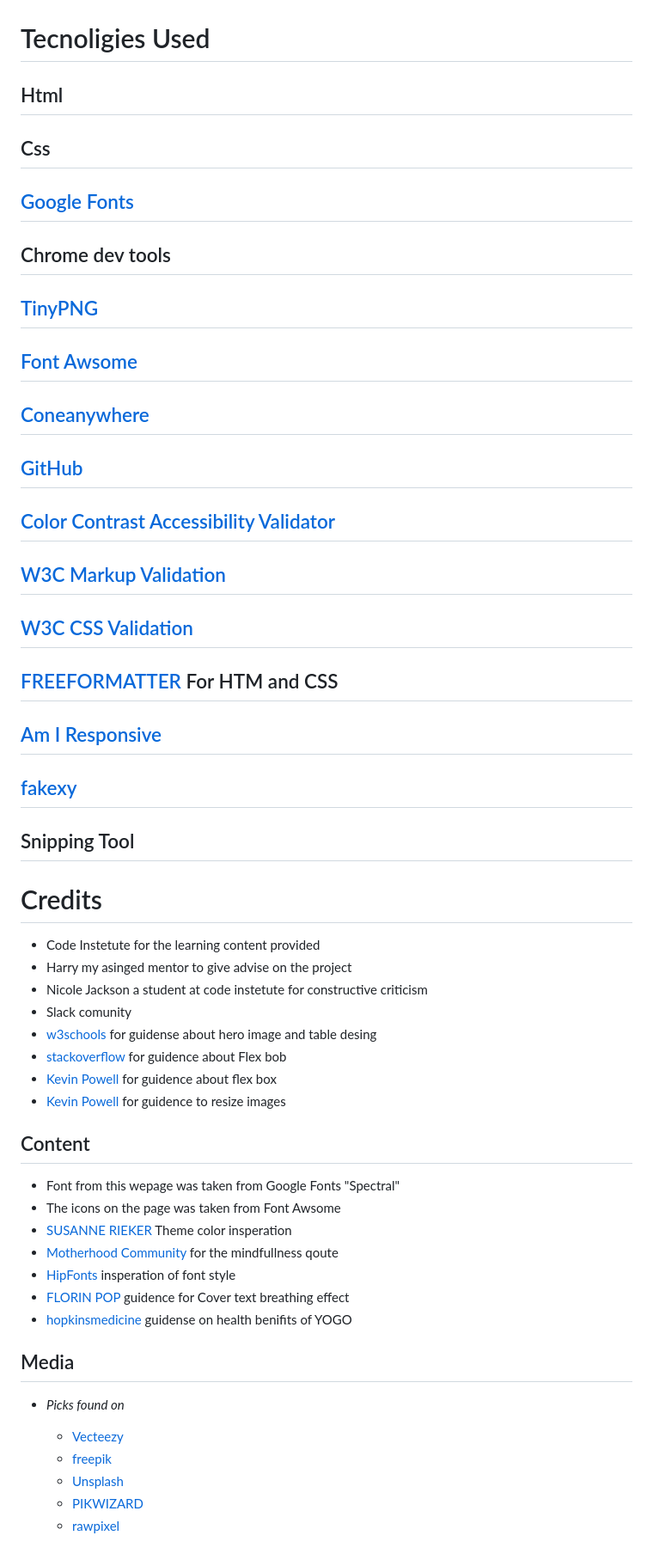
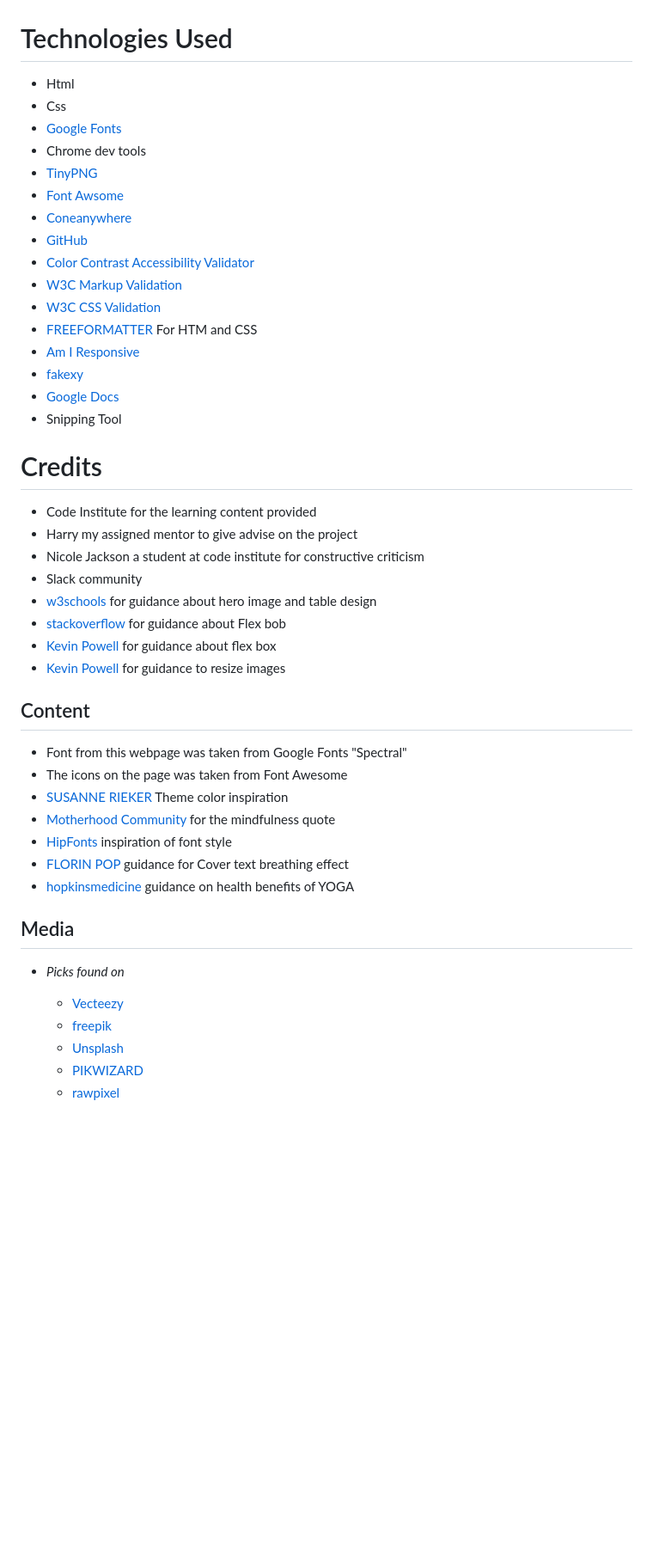
Before and after one commit to IainJackson90/pp1-yoga, a Markdown page: README.md, the part around the change printed below. Shown: that part at 86% size. Rendered like a GitHub page; blank space fills up the shorter version.

Commit message:
Add: UX to README

```diff
--- a/README.md
+++ b/README.md
@@ -195,55 +212,52 @@ the link at thw top
 
 ![GitHub](./assets/docs/github.png)
 
-# Tecnoligies Used
+# Technologies Used
 
-## Html
-## Css
-## [Google Fonts](https://fonts.google.com/)
-## Chrome dev tools
-## [TinyPNG](https://tinypng.com/)
-## [Font Awsome](https://fontawesome.com/)
-## [Coneanywhere](https://codeanywhere.com/)
-## [GitHub](https://github.com/)
-## [Color Contrast Accessibility Validator](https://color.a11y.com/)
-## [W3C Markup Validation](https://validator.w3.org/)
-## [W3C CSS Validation](https://jigsaw.w3.org/css-validator/)
-## [FREEFORMATTER](https://www.freeformatter.com/)  For HTM and CSS
-## [Am I Responsive](https://ui.dev/amiresponsive)
-
-## [fakexy](https://www.fakexy.com/ )
-
-## Snipping Tool
+- Html
+- Css
+- [Google Fonts](https://fonts.google.com/)
+- Chrome dev tools
+- [TinyPNG](https://tinypng.com/)
+- [Font Awsome](https://fontawesome.com/)
+- [Coneanywhere](https://codeanywhere.com/)
+- [GitHub](https://github.com/)
+- [Color Contrast Accessibility Validator](https://color.a11y.com/)
+- [W3C Markup Validation](https://validator.w3.org/)
+- [W3C CSS Validation](https://jigsaw.w3.org/css-validator/)
+- [FREEFORMATTER](https://www.freeformatter.com/)  For HTM and CSS
+- [Am I Responsive](https://ui.dev/amiresponsive)
+- [fakexy](https://www.fakexy.com/ )
+- [Google Docs](https://docs.google.com/document/u/0/)
+- Snipping Tool
 
 # Credits
 
-- Code Instetute for the learning content provided
-- Harry my asinged mentor to give advise on the project
-- Nicole Jackson a student at code instetute for constructive criticism
-- Slack comunity
-- [w3schools](https://www.w3schools.com/) for guidense about hero image and table desing
-- [stackoverflow](https://stackoverflow.com/) for guidence about Flex bob
-- [Kevin Powell](https://www.youtube.com/watch?v=6yAAV-uP0po&t=275s) for guidence about flex box
-- [Kevin Powell](https://www.youtube.com/watch?v=6yAAV-uP0po&t=275s) for guidence to resize images
+- Code Institute for the learning content provided
+- Harry my assigned mentor to give advise on the project
+- Nicole Jackson a student at code institute for constructive criticism
+- Slack community
+- [w3schools](https://www.w3schools.com/) for guidance about hero image and table design
+- [stackoverflow](https://stackoverflow.com/) for guidance about Flex bob
+- [Kevin Powell](https://www.youtube.com/watch?v=6yAAV-uP0po&t=275s) for guidance about flex box
+- [Kevin Powell](https://www.youtube.com/watch?v=6yAAV-uP0po&t=275s) for guidance to resize images
 
+## Content
 
- ## Content
-
- - Font from this wepage was taken from Google Fonts "Spectral"
- - The icons on the page was taken from Font Awsome
--  [SUSANNE RIEKER](https://susannerieker.com/10-color-schemes-for-your-wellness-or-yoga-website/) Theme   color insperation
-- [Motherhood Community](https://motherhoodcommunity.com/20-quotes-that-will-make-you-want-to-breathe-more-deeply-and-intentionally/) for the mindfullness qoute
-- [HipFonts](https://hipfonts.com/yoga-fonts/?expand_article=1) insperation of font style
-- [FLORIN POP](https://www.florin-pop.com/blog/2019/03/css-pulse-effect/) guidence for Cover text breathing effect
-- [hopkinsmedicine](https://www.hopkinsmedicine.org/health/wellness-and-prevention/9-benefits-of-yoga) guidense on health benifits of YOGO
-
+- Font from this webpage was taken from Google Fonts "Spectral"
+- The icons on the page was taken from Font Awesome
+- [SUSANNE RIEKER](https://susannerieker.com/10-color-schemes-for-your-wellness-or-yoga-website/) Theme   color inspiration
+- [Motherhood Community](https://motherhoodcommunity.com/20-quotes-that-will-make-you-want-to-breathe-more-deeply-and-intentionally/) for the mindfulness quote
+- [HipFonts](https://hipfonts.com/yoga-fonts/?expand_article=1) inspiration of font style
+- [FLORIN POP](https://www.florin-pop.com/blog/2019/03/css-pulse-effect/) guidance for Cover text breathing effect
+- [hopkinsmedicine](https://www.hopkinsmedicine.org/health/wellness-and-prevention/9-benefits-of-yoga) guidance on health benefits of YOGA
 
 ## Media
 
-  - _Picks found on_
+- _Picks found on_
 
-    - [Vecteezy](https://www.vecteezy.com/)
-    - [freepik](https://www.freepik.com/)
-    - [Unsplash](https://unsplash.com/)
-    - [PIKWIZARD](https://pikwizard.com/)
-    - [rawpixel](https://www.rawpixel.com/)
+  - [Vecteezy](https://www.vecteezy.com/)
+  - [freepik](https://www.freepik.com/)
+  - [Unsplash](https://unsplash.com/)
+  - [PIKWIZARD](https://pikwizard.com/)
+  - [rawpixel](https://www.rawpixel.com/)
```
Also changed, not shown: other parts of README.md (+82 -65 lines), assets/docs/thank-you.png (added).
